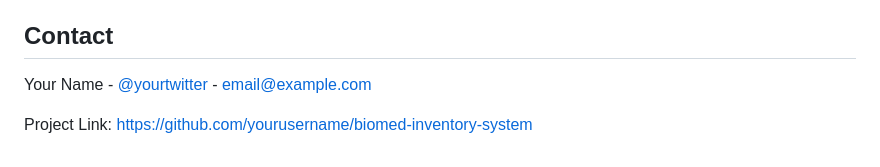
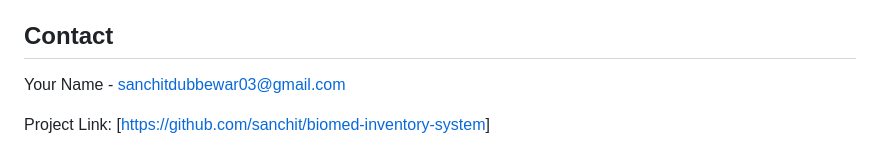
Before and after one commit to sanchittttttt/BioMedical-Inventory, a Markdown page: README.md, the part around the change. GitHub-like rendering.

```diff
--- a/README.md
+++ b/README.md
@@ -113,6 +113,6 @@ This project is licensed under the MIT License - see the [LICENSE](LICENSE) file
 
 ## Contact
 
-Your Name - [@yourtwitter](https://twitter.com/yourtwitter) - email@example.com
+Your Name - sanchitdubbewar03@gmail.com
 
-Project Link: [https://github.com/yourusername/biomed-inventory-system](https://github.com/yourusername/biomed-inventory-system)
+Project Link: [[https://github.com/sanchit/biomed-inventory-system](https://github.com/sanchittttttt/BioMedical-Inventory)]
```
